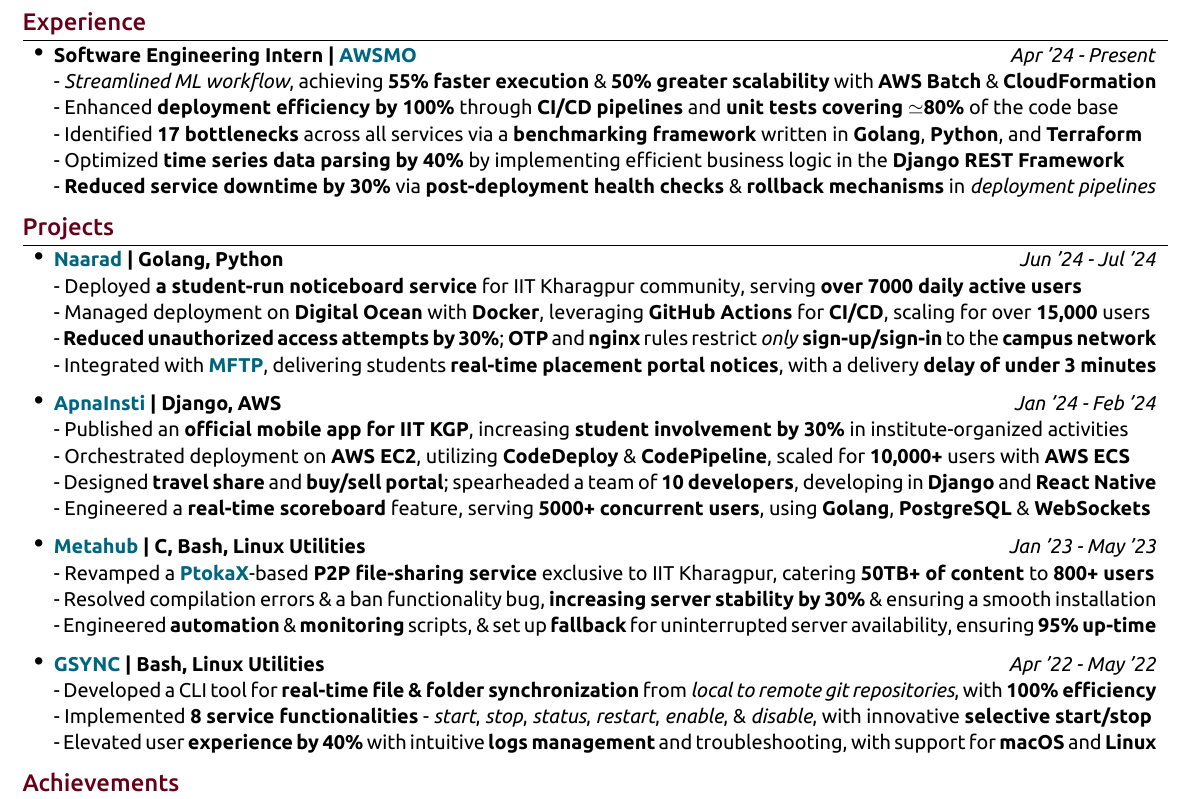
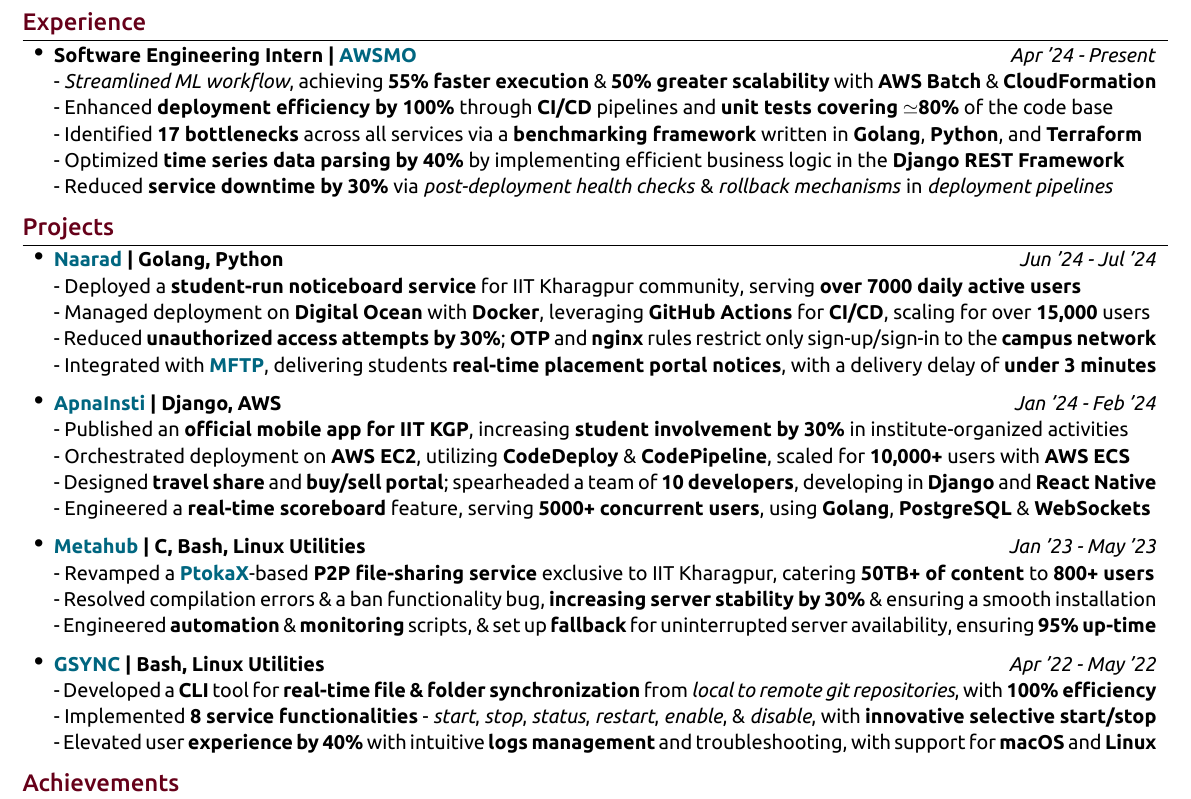
Before and after one commit to proffapt/resume, a LaTeX CV (resume.tex): part of the page, cut so that both start at the same text. The pictures show the PDF file Arpit-Bhardwaj_RESUME.pdf that the author committed with the source.

Commit message:
fix: formatting (bold/italic)

```diff
--- a/resume.tex
+++ b/resume.tex
@@ -126,10 +126,10 @@
 
 \item \textbf{Software Engineering Intern | \href{https://awsmo.ai/}{AWSMO}} \hfill{\textit{Apr '24 - Present}} \\
 - \textit{Streamlined ML workflow}, achieving \textbf{55\% faster execution} \& \textbf{50\% greater scalability} with \textbf{AWS Batch} \& \textbf{CloudFormation} \newline
-- Enhanced \textbf{deployment efficiency by 100\%} through \textbf{CI/CD pipelines} and \textbf{unit tests covering $\simeq$80\%} of the code base \newline
+- Enhanced \textbf{deployment efficiency by 100\%} through \textbf{CI/CD} pipelines and \textbf{unit tests covering $\simeq$80\%} of the code base \newline
 - Identified \textbf{17 bottlenecks} across all services via a \textbf{benchmarking framework} written in \textbf{Golang}, \textbf{Python}, and \textbf{Terraform} \newline
 - Optimized \textbf{time series data parsing by 40\%} by implementing efficient business logic in the \textbf{Django REST Framework} \newline
-- \textbf{Reduced service downtime by 30\%} via \textbf{post-deployment health checks} \& \textbf{rollback mechanisms} in \textit{deployment pipelines}
+- Reduced \textbf{service downtime by 30\%} via \textit{post-deployment health checks} \& \textit{rollback mechanisms} in \textit{deployment pipelines}
 
 \end{itemize}
 
@@ -145,10 +145,10 @@
 \begin{itemize}[leftmargin=0.55cm, rightmargin=0.2cm, label={\Large\textbullet}]
 
  \item \textbf{\href{https://naarad.metakgp.org}{Naarad} | Golang, Python} \hfill{\textit{Jun '24 - Jul '24}} \\
-- Deployed \textbf{a student-run noticeboard service} for IIT Kharagpur community, serving \textbf{over 7000 daily active users} \newline
+- Deployed a \textbf{student-run noticeboard service} for IIT Kharagpur community, serving \textbf{over 7000 daily active users} \newline
 - Managed deployment on \textbf{Digital Ocean} with \textbf{Docker}, leveraging \textbf{GitHub Actions} for \textbf{CI/CD}, scaling for over \textbf{15,000} users \newline
-- \textbf{Reduced unauthorized access attempts by 30\%}; \textbf{OTP} and \textbf{nginx} rules restrict \textit{only} \textbf{sign-up/sign-in} to the \textbf{campus network}  \newline
-- Integrated with \href{https://github.com/metakgp/mftp}{\textbf{MFTP}}, delivering students \textbf{real-time placement portal notices}, with a delivery \textbf{delay of under 3 minutes}
+- Reduced \textbf{unauthorized access attempts by 30\%}; \textbf{OTP} and \textbf{nginx} rules restrict only sign-up/sign-in to the \textbf{campus network}  \newline
+- Integrated with \href{https://github.com/metakgp/mftp}{\textbf{MFTP}}, delivering students \textbf{real-time placement portal notices}, with a delivery delay of \textbf{under 3 minutes}
 
  \item \textbf{{\href{https://play.google.com/store/apps/details?id=com.apnainsti&pli=1}{ApnaInsti}} | Django, AWS} \hfill{\textit{Jan '24 - Feb '24}} \\
 - Published an \textbf{official mobile app for IIT KGP}, increasing \textbf{student involvement by 30\%} in institute-organized activities \newline
@@ -162,8 +162,8 @@
 - Engineered \textbf{automation} \& \textbf{monitoring} scripts, \& set up \textbf{fallback} for uninterrupted server availability, ensuring \textbf{95\% up-time}
 
 \item \textbf{\href{https://github.com/proffapt/gsync}{GSYNC} | Bash, Linux Utilities} \hfill{\textit{Apr '22 - May '22}} \\
-- Developed a CLI tool for \textbf{real-time file \& folder synchronization} from \textit{local to remote git repositories}, with \textbf{100\% efficiency} \newline
-- Implemented \textbf{8 service functionalities} - \textit{start}, \textit{stop}, \textit{status}, \textit{restart}, \textit{enable}, \& \textit{disable}, with innovative \textbf{selective start/stop} \newline
+- Developed a \textbf{CLI} tool for \textbf{real-time file \& folder synchronization} from \textit{local to remote git repositories}, with \textbf{100\% efficiency} \newline
+- Implemented \textbf{8 service functionalities} - \textit{start}, \textit{stop}, \textit{status}, \textit{restart}, \textit{enable}, \& \textit{disable}, with \textbf{innovative selective start/stop} \newline
 - Elevated user \textbf{experience by 40\%} with intuitive \textbf{logs management} and troubleshooting, with support for \textbf{macOS} and \textbf{Linux}
 
 \end{itemize}
```
Also changed, not shown: Arpit-Bhardwaj_RESUME.pdf.
